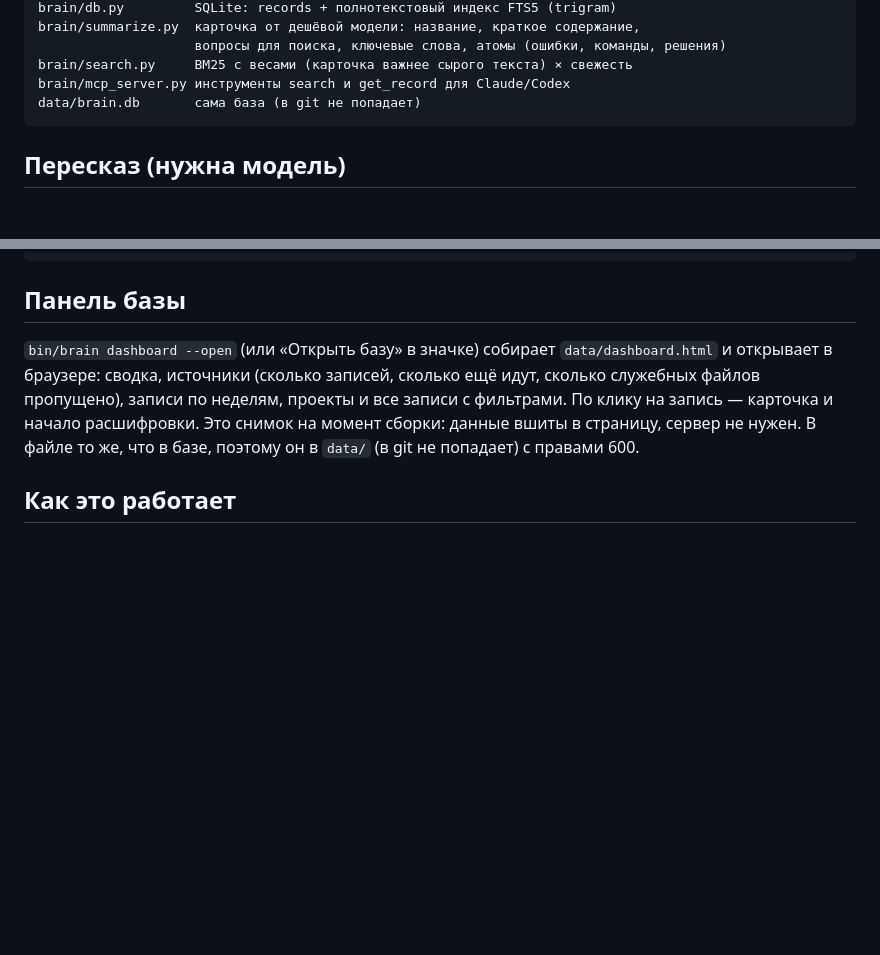
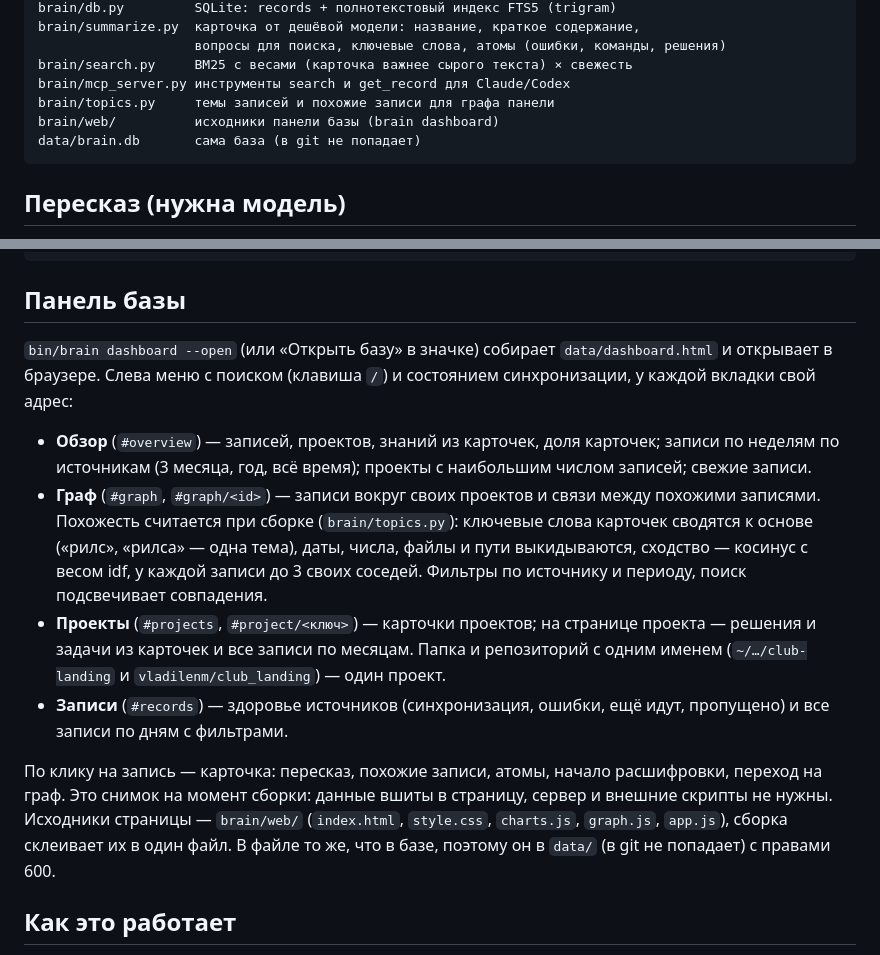
Before and after one commit to vladilenm/modern-second-brain, a Markdown page: README.md, 2 parts joined by grey strips. Rendered like a GitHub page; blank space fills up the shorter version.

Commit message:
README: новая панель базы
Co-Authored-By: Claude Opus 5.5 <noreply@anthropic.com>

````diff
--- a/README.md
+++ b/README.md
@@ -39,6 +39,8 @@ brain/summarize.py  карточка от дешёвой модели: назв
                     вопросы для поиска, ключевые слова, атомы (ошибки, команды, решения)
 brain/search.py     BM25 с весами (карточка важнее сырого текста) × свежесть
 brain/mcp_server.py инструменты search и get_record для Claude/Codex
+brain/topics.py     темы записей и похожие записи для графа панели
+brain/web/          исходники панели базы (brain dashboard)
 data/brain.db       сама база (в git не попадает)
 ```
 
@@ -181,10 +183,24 @@ menubar/build.sh                                            # собрать, у
 ## Панель базы
 
 `bin/brain dashboard --open` (или «Открыть базу» в значке) собирает `data/dashboard.html` и открывает
-в браузере: сводка, источники (сколько записей, сколько ещё идут, сколько служебных файлов пропущено),
-записи по неделям, проекты и все записи с фильтрами. По клику на запись — карточка и начало расшифровки.
-Это снимок на момент сборки: данные вшиты в страницу, сервер не нужен. В файле то же, что в базе,
-поэтому он в `data/` (в git не попадает) с правами 600.
+в браузере. Слева меню с поиском (клавиша `/`) и состоянием синхронизации, у каждой вкладки свой адрес:
+
+- **Обзор** (`#overview`) — записей, проектов, знаний из карточек, доля карточек; записи по неделям
+  по источникам (3 месяца, год, всё время); проекты с наибольшим числом записей; свежие записи.
+- **Граф** (`#graph`, `#graph/<id>`) — записи вокруг своих проектов и связи между похожими записями.
+  Похожесть считается при сборке (`brain/topics.py`): ключевые слова карточек сводятся к основе
+  («рилс», «рилса» — одна тема), даты, числа, файлы и пути выкидываются, сходство — косинус с весом
+  idf, у каждой записи до 3 своих соседей. Фильтры по источнику и периоду, поиск подсвечивает совпадения.
+- **Проекты** (`#projects`, `#project/<ключ>`) — карточки проектов; на странице проекта — решения и задачи
+  из карточек и все записи по месяцам. Папка и репозиторий с одним именем (`~/…/club-landing` и
+  `vladilenm/club_landing`) — один проект.
+- **Записи** (`#records`) — здоровье источников (синхронизация, ошибки, ещё идут, пропущено) и все записи
+  по дням с фильтрами.
+
+По клику на запись — карточка: пересказ, похожие записи, атомы, начало расшифровки, переход на граф.
+Это снимок на момент сборки: данные вшиты в страницу, сервер и внешние скрипты не нужны. Исходники страницы —
+`brain/web/` (`index.html`, `style.css`, `charts.js`, `graph.js`, `app.js`), сборка склеивает их в один файл.
+В файле то же, что в базе, поэтому он в `data/` (в git не попадает) с правами 600.
 
 ## Как это работает
 
````
